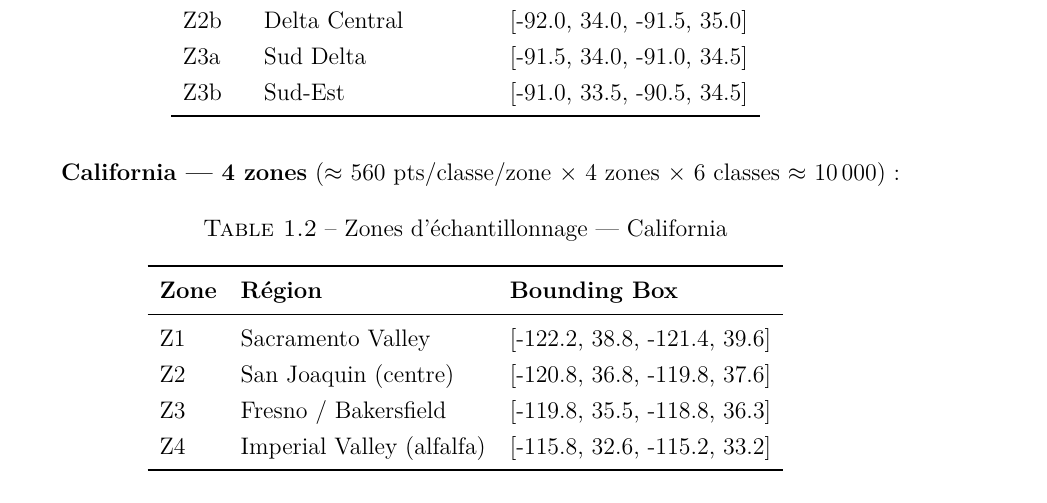
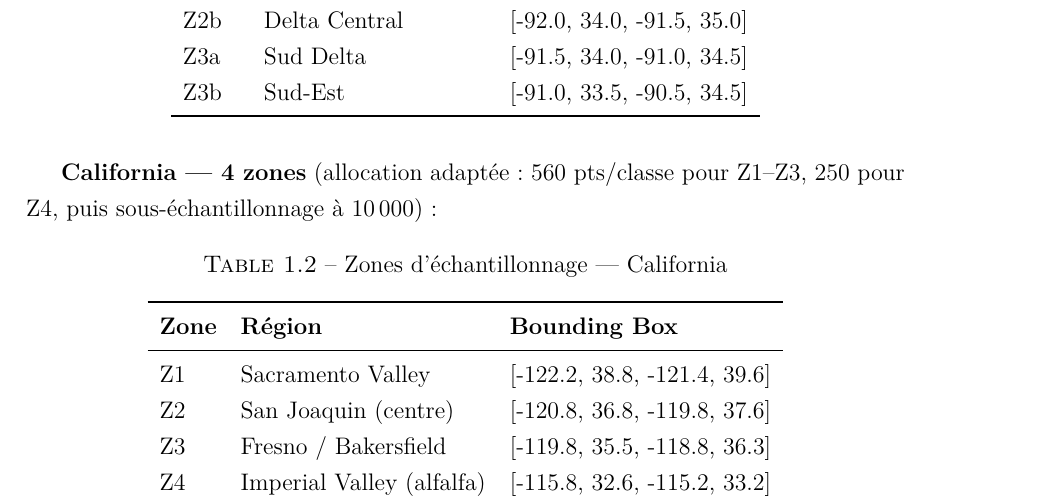
Before and after one commit to D-Arslan/crop-classification, a LaTeX document (rapport/main.tex, which reads rapport/chapters/partie1.tex): part of page 7 of 24, cut so that both start at the same text. Compiled offline with pdfLaTeX.

Commit message:
[rapport] partie1 : corriger description sampling California
Z1-Z3: 560 pts/classe, Z4: 250 pts/classe - allocation non uniforme

```diff
--- a/rapport/chapters/partie1.tex
+++ b/rapport/chapters/partie1.tex
@@ -103,7 +103,7 @@ Z3b & Sud-Est                & [-91.0, 33.5, -90.5, 34.5] \\
 \end{tabular}
 \end{table}
 
-\textbf{California — 4 zones} ($\approx$ 560 pts/classe/zone $\times$ 4 zones $\times$ 6 classes $\approx$ 10\,000) :
+\textbf{California — 4 zones} (allocation adaptée : 560 pts/classe pour Z1--Z3, 250 pour Z4, puis sous-échantillonnage à 10\,000) :
 
 \begin{table}[H]
 \centering
```
